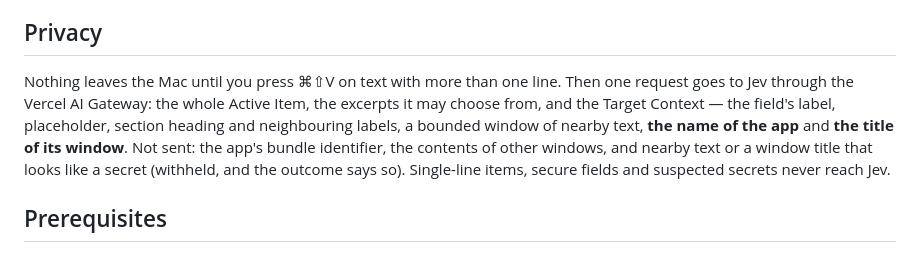
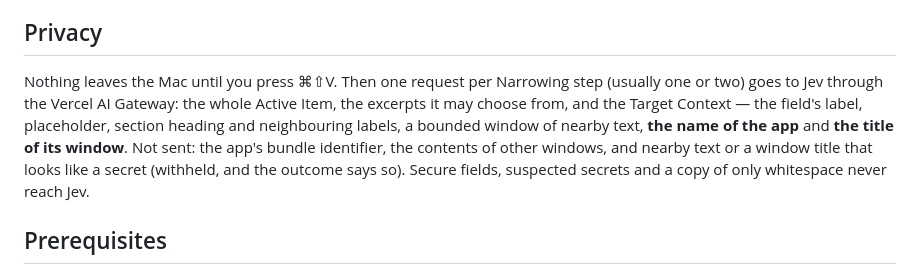
Before and after one commit to DanielMulec/jevpaste, a Markdown page: README.md, the part around the change. GitHub-like rendering.

Commit message:
README (#50): privacy — every Smart Paste now asks Jev, one request per Narrowing step; single-line items are no longer local

```diff
--- a/README.md
+++ b/README.md
@@ -19,12 +19,12 @@ Status: scaffold only — the app shows a menu-bar icon with a Quit item and no
 
 ## Privacy
 
-Nothing leaves the Mac until you press ⌘⇧V on text with more than one line. Then one request goes to Jev through
-the Vercel AI Gateway: the whole Active Item, the excerpts it may choose from, and the Target Context — the
+Nothing leaves the Mac until you press ⌘⇧V. Then one request per Narrowing step (usually one or two) goes to Jev
+through the Vercel AI Gateway: the whole Active Item, the excerpts it may choose from, and the Target Context — the
 field's label, placeholder, section heading and neighbouring labels, a bounded window of nearby text, **the name
 of the app** and **the title of its window**. Not sent: the app's bundle identifier, the contents of other
 windows, and nearby text or a window title that looks like a secret (withheld, and the outcome says so).
-Single-line items, secure fields and suspected secrets never reach Jev.
+Secure fields, suspected secrets and a copy of only whitespace never reach Jev.
 
 ## Prerequisites
 
```
